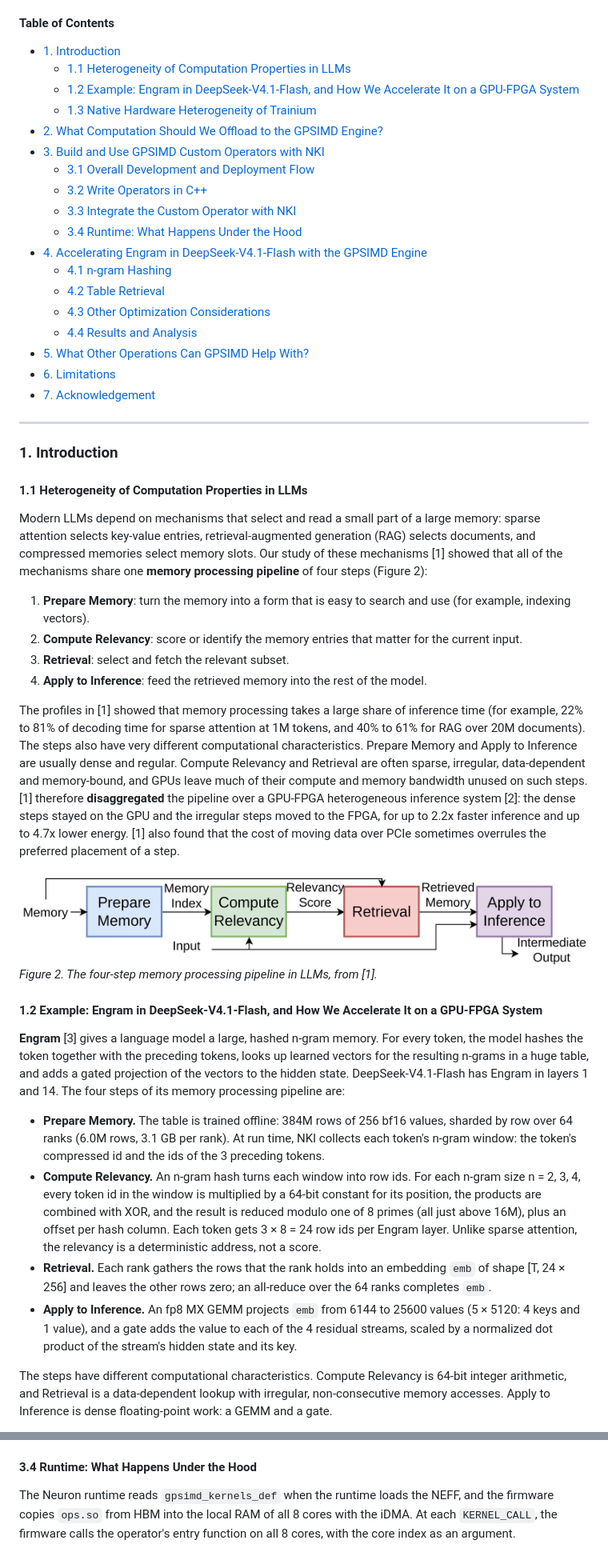
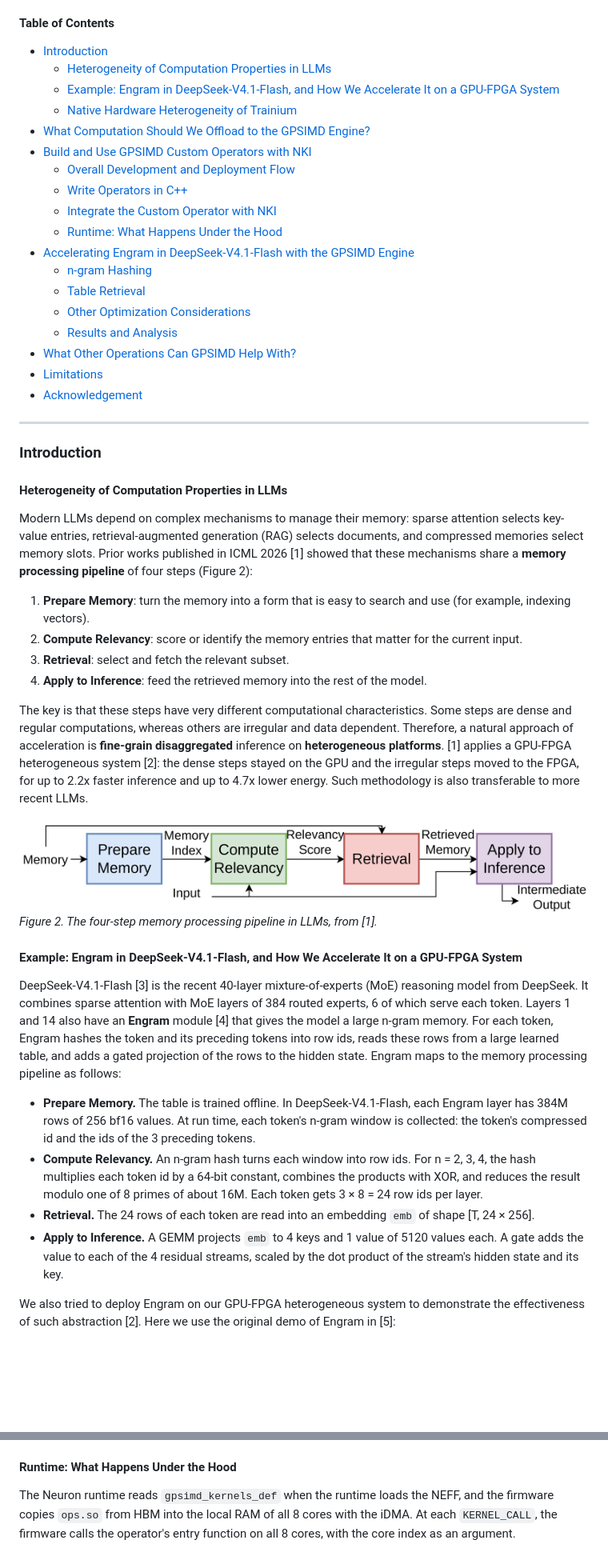
Before and after one commit to OswaldHe/neuron-gpsimd-tool, a Markdown page: BLOG.md, 2 parts joined by grey strips. Shown at 80% size. GitHub-like rendering; blank space fills up the shorter version.

```diff
--- a/BLOG.md
+++ b/BLOG.md
@@ -14,51 +14,51 @@
 
 #### Table of Contents
 
-- [1. Introduction](#1-introduction)
-  - [1.1 Heterogeneity of Computation Properties in LLMs](#11-heterogeneity-of-computation-properties-in-llms)
-  - [1.2 Example: Engram in DeepSeek-V4.1-Flash, and How We Accelerate It on a GPU-FPGA System](#12-example-engram-in-deepseek-v41-flash-and-how-we-accelerate-it-on-a-gpu-fpga-system)
-  - [1.3 Native Hardware Heterogeneity of Trainium](#13-native-hardware-heterogeneity-of-trainium)
-- [2. What Computation Should We Offload to the GPSIMD Engine?](#2-what-computation-should-we-offload-to-the-gpsimd-engine)
-- [3. Build and Use GPSIMD Custom Operators with NKI](#3-build-and-use-gpsimd-custom-operators-with-nki)
-  - [3.1 Overall Development and Deployment Flow](#31-overall-development-and-deployment-flow)
-  - [3.2 Write Operators in C++](#32-write-operators-in-c)
-  - [3.3 Integrate the Custom Operator with NKI](#33-integrate-the-custom-operator-with-nki)
-  - [3.4 Runtime: What Happens Under the Hood](#34-runtime-what-happens-under-the-hood)
-- [4. Accelerating Engram in DeepSeek-V4.1-Flash with the GPSIMD Engine](#4-accelerating-engram-in-deepseek-v41-flash-with-the-gpsimd-engine)
-  - [4.1 n-gram Hashing](#41-n-gram-hashing)
-  - [4.2 Table Retrieval](#42-table-retrieval)
-  - [4.3 Other Optimization Considerations](#43-other-optimization-considerations)
-  - [4.4 Results and Analysis](#44-results-and-analysis)
-- [5. What Other Operations Can GPSIMD Help With?](#5-what-other-operations-can-gpsimd-help-with)
-- [6. Limitations](#6-limitations)
-- [7. Acknowledgement](#7-acknowledgement)
+- [Introduction](#introduction)
+  - [Heterogeneity of Computation Properties in LLMs](#heterogeneity-of-computation-properties-in-llms)
+  - [Example: Engram in DeepSeek-V4.1-Flash, and How We Accelerate It on a GPU-FPGA System](#example-engram-in-deepseek-v41-flash-and-how-we-accelerate-it-on-a-gpu-fpga-system)
+  - [Native Hardware Heterogeneity of Trainium](#native-hardware-heterogeneity-of-trainium)
+- [What Computation Should We Offload to the GPSIMD Engine?](#what-computation-should-we-offload-to-the-gpsimd-engine)
+- [Build and Use GPSIMD Custom Operators with NKI](#build-and-use-gpsimd-custom-operators-with-nki)
+  - [Overall Development and Deployment Flow](#overall-development-and-deployment-flow)
+  - [Write Operators in C++](#write-operators-in-c)
+  - [Integrate the Custom Operator with NKI](#integrate-the-custom-operator-with-nki)
+  - [Runtime: What Happens Under the Hood](#runtime-what-happens-under-the-hood)
+- [Accelerating Engram in DeepSeek-V4.1-Flash with the GPSIMD Engine](#accelerating-engram-in-deepseek-v41-flash-with-the-gpsimd-engine)
+  - [n-gram Hashing](#n-gram-hashing)
+  - [Table Retrieval](#table-retrieval)
+  - [Other Optimization Considerations](#other-optimization-considerations)
+  - [Results and Analysis](#results-and-analysis)
+- [What Other Operations Can GPSIMD Help With?](#what-other-operations-can-gpsimd-help-with)
+- [Limitations](#limitations)
+- [Acknowledgement](#acknowledgement)
 
 ---
 
-### 1. Introduction
+### Introduction
 
-#### 1.1 Heterogeneity of Computation Properties in LLMs
+#### Heterogeneity of Computation Properties in LLMs
 
-Modern LLMs depend on mechanisms that select and read a small part of a large memory: sparse attention selects key-value entries, retrieval-augmented generation (RAG) selects documents, and compressed memories select memory slots. Our study of these mechanisms [1] showed that all of the mechanisms share one **memory processing pipeline** of four steps (Figure 2):
+Modern LLMs depend on complex mechanisms to manage their memory: sparse attention selects key-value entries, retrieval-augmented generation (RAG) selects documents, and compressed memories select memory slots. Prior works published in ICML 2026 [1] showed that these mechanisms share a **memory processing pipeline** of four steps (Figure 2):
 
 1. **Prepare Memory**: turn the memory into a form that is easy to search and use (for example, indexing vectors).
 2. **Compute Relevancy**: score or identify the memory entries that matter for the current input.
 3. **Retrieval**: select and fetch the relevant subset.
 4. **Apply to Inference**: feed the retrieved memory into the rest of the model.
 
-The profiles in [1] showed that memory processing takes a large share of inference time (for example, 22% to 81% of decoding time for sparse attention at 1M tokens, and 40% to 61% for RAG over 20M documents). The steps also have very different computational characteristics. Prepare Memory and Apply to Inference are usually dense and regular. Compute Relevancy and Retrieval are often sparse, irregular, data-dependent and memory-bound, and GPUs leave much of their compute and memory bandwidth unused on such steps. [1] therefore **disaggregated** the pipeline over a GPU-FPGA heterogeneous inference system [2]: the dense steps stayed on the GPU and the irregular steps moved to the FPGA, for up to 2.2x faster inference and up to 4.7x lower energy. [1] also found that the cost of moving data over PCIe sometimes overrules the preferred placement of a step.
+The key is that these steps have very different computational characteristics. Some steps are dense and regular computations, whereas others are irregular and data dependent. Therefore, a natural approach of acceleration is **fine-grain disaggregated** inference on **heterogeneous platforms**. [1] applies a GPU-FPGA heterogeneous system [2]: the dense steps stayed on the GPU and the irregular steps moved to the FPGA, for up to 2.2x faster inference and up to 4.7x lower energy. Such methodology is also transferable to more recent LLMs.
 
 ![Figure 2: the memory processing pipeline](figs/fig02_pipeline.png)
 *Figure 2. The four-step memory processing pipeline in LLMs, from [1].*
 
-#### 1.2 Example: Engram in DeepSeek-V4.1-Flash, and How We Accelerate It on a GPU-FPGA System
+#### Example: Engram in DeepSeek-V4.1-Flash, and How We Accelerate It on a GPU-FPGA System
 
-**Engram** [3] gives a language model a large, hashed n-gram memory. For every token, the model hashes the token together with the preceding tokens, looks up learned vectors for the resulting n-grams in a huge table, and adds a gated projection of the vectors to the hidden state. DeepSeek-V4.1-Flash has Engram in layers 1 and 14. The four steps of its memory processing pipeline are:
+DeepSeek-V4.1-Flash [3] is the recent 40-layer mixture-of-experts (MoE) reasoning model from DeepSeek. It combines sparse attention with MoE layers of 384 routed experts, 6 of which serve each token. Layers 1 and 14 also have an **Engram** module [4] that gives the model a large n-gram memory. For each token, Engram hashes the token and its preceding tokens into row ids, reads these rows from a large learned table, and adds a gated projection of the rows to the hidden state. Engram maps to the memory processing pipeline as follows:
 
-- **Prepare Memory.** The table is trained offline: 384M rows of 256 bf16 values, sharded by row over 64 ranks (6.0M rows, 3.1 GB per rank). At run time, NKI collects each token's n-gram window: the token's compressed id and the ids of the 3 preceding tokens.
-- **Compute Relevancy.** An n-gram hash turns each window into row ids. For each n-gram size n = 2, 3, 4, every token id in the window is multiplied by a 64-bit constant for its position, the products are combined with XOR, and the result is reduced modulo one of 8 primes (all just above 16M), plus an offset per hash column. Each token gets 3 × 8 = 24 row ids per Engram layer. Unlike sparse attention, the relevancy is a deterministic address, not a score.
-- **Retrieval.** Each rank gathers the rows that the rank holds into an embedding `emb` of shape [T, 24 × 256] and leaves the other rows zero; an all-reduce over the 64 ranks completes `emb`.
-- **Apply to Inference.** An fp8 MX GEMM projects `emb` from 6144 to 25600 values (5 × 5120: 4 keys and 1 value), and a gate adds the value to each of the 4 residual streams, scaled by a normalized dot product of the stream's hidden state and its key.
+- **Prepare Memory.** The table is trained offline. In DeepSeek-V4.1-Flash, each Engram layer has 384M rows of 256 bf16 values. At run time, each token's n-gram window is collected: the token's compressed id and the ids of the 3 preceding tokens.
+- **Compute Relevancy.** An n-gram hash turns each window into row ids. For n = 2, 3, 4, the hash multiplies each token id by a 64-bit constant, combines the products with XOR, and reduces the result modulo one of 8 primes of about 16M. Each token gets 3 × 8 = 24 row ids per layer.
+- **Retrieval.** The 24 rows of each token are read into an embedding `emb` of shape [T, 24 × 256].
+- **Apply to Inference.** A GEMM projects `emb` to 4 keys and 1 value of 5120 values each. A gate adds the value to each of the 4 residual streams, scaled by the dot product of the stream's hidden state and its key.
 
-The steps have different computational characteristics. Compute Relevancy is 64-bit integer arithmetic, and Retrieval is a data-dependent lookup with irregular, non-consecutive memory accesses. Apply to Inference is dense floating-point work: a GEMM and a gate.
+We also tried to deploy Engram on our GPU-FPGA heterogeneous system to demonstrate the effectiveness of such abstraction [2]. Here we use the original demo of Engram in [5]:
 
@@ -267,7 +233,7 @@ The GPSIMD Engine's instructions report completion on semaphore S[3], and every
 
 The injector also handles NKI's dynamic control flow (`nl.fori_loop` with a trip count loaded into a register at run time), which the Engram retrieval needs. The compiler splits such programs into blocks, and at each block boundary every engine drains, synchronizes and resets its semaphores (`EVENT_SEMAPHORE_RANGE_CLEAR`, opcode `0xB0`). The injector therefore renumbers waits only up to each engine's first reset, requires every `gp.call` to come before the first dynamic loop, and relocates the absolute instruction index of the `0xDD` jump instruction after inserting slots.
 
-#### 3.4 Runtime: What Happens Under the Hood
+#### Runtime: What Happens Under the Hood
 
 The Neuron runtime reads `gpsimd_kernels_def` when the runtime loads the NEFF, and the firmware copies `ops.so` from HBM into the local RAM of all 8 cores with the iDMA. At each `KERNEL_CALL`, the firmware calls the operator's entry function on all 8 cores, with the core index as an argument.
 
```
Also changed, not shown: other parts of BLOG.md (+45 -73 lines), figs/fig04_fpga_results.png, 1 other file.
